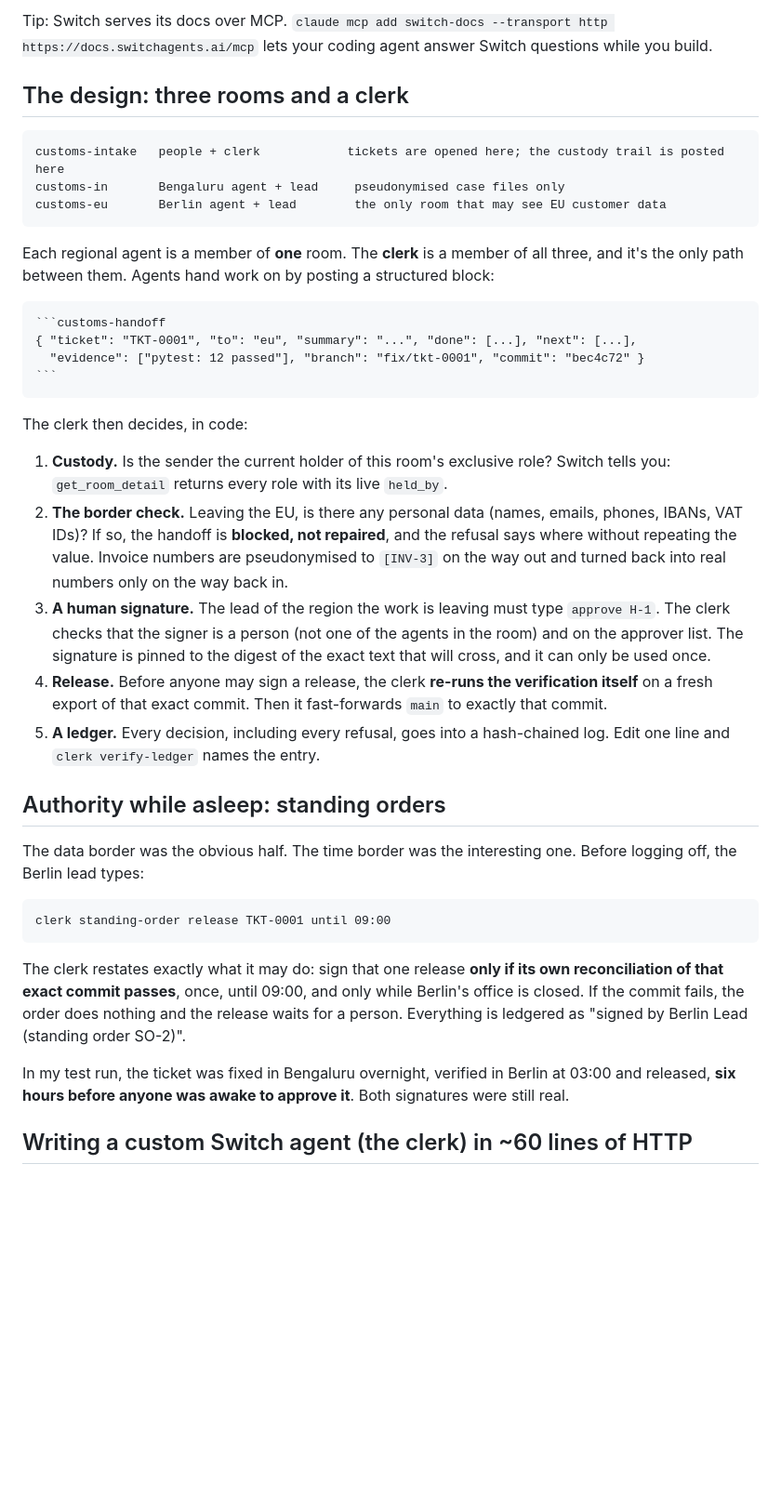
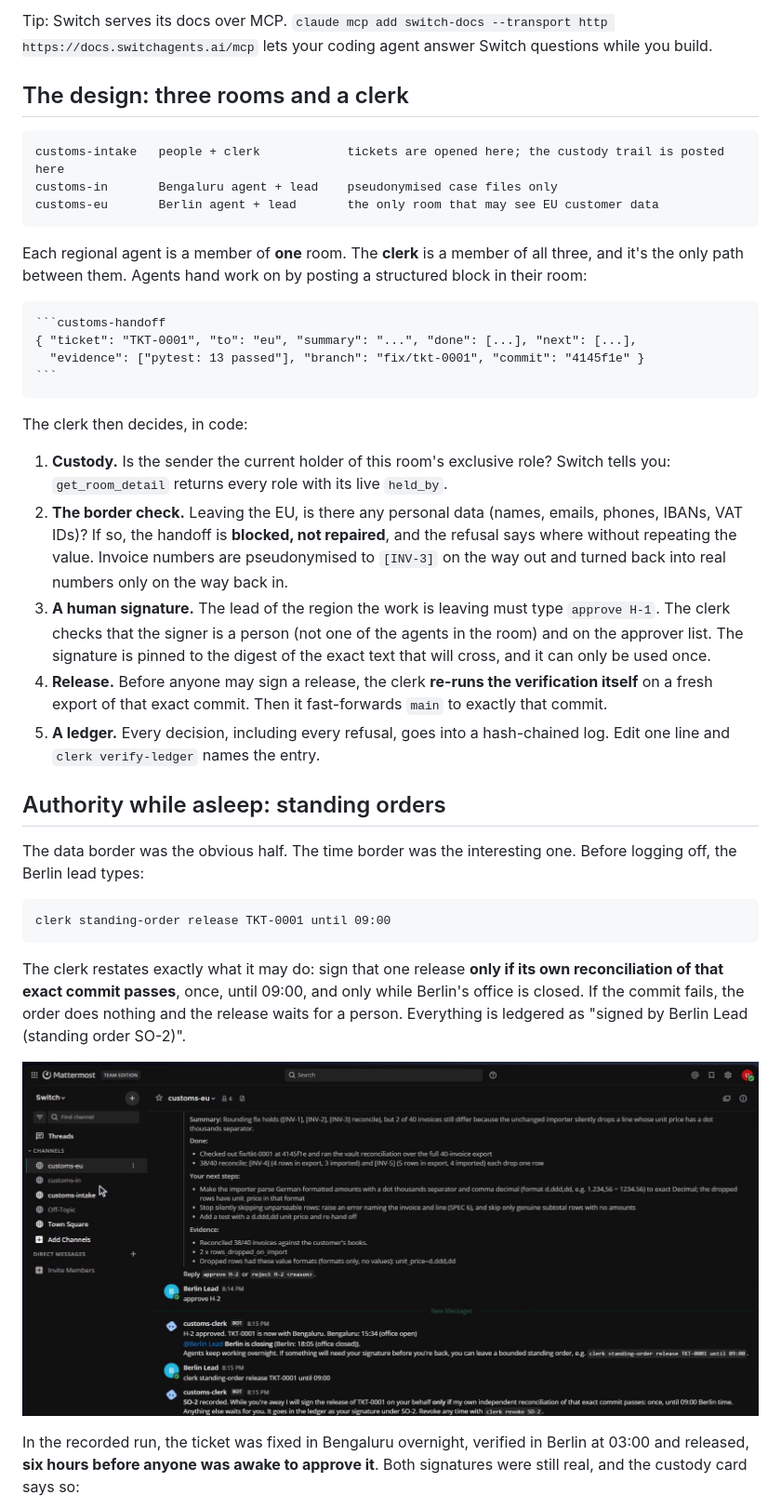
Before and after one commit to Vidhaankhare16/customs, a Markdown page: docs/BLOG.md, the part around one of its changes. Shown at 93% size. Drawn GitHub-style; pictures changed too: docs/img/standing-order.png (added); blank space fills up the shorter version.

`````diff
--- a/docs/BLOG.md
+++ b/docs/BLOG.md
@@ -49,55 +40,42 @@ server.
 
-Tip: Switch serves its docs over MCP. `claude mcp add switch-docs --transport http https://docs.switchagents.ai/mcp`
-lets your coding agent answer Switch questions while you build.
+Tip: Switch serves its docs over MCP. `claude mcp add switch-docs --transport http https://docs.switchagents.ai/mcp` lets your coding agent answer Switch questions while you build.
 
 ## The design: three rooms and a clerk
 
-```
+```text
 customs-intake   people + clerk            tickets are opened here; the custody trail is posted here
-customs-in       Bengaluru agent + lead     pseudonymised case files only
-customs-eu       Berlin agent + lead        the only room that may see EU customer data
+customs-in       Bengaluru agent + lead    pseudonymised case files only
+customs-eu       Berlin agent + lead       the only room that may see EU customer data
 ```
 
-Each regional agent is a member of **one** room. The **clerk** is a member of all three, and it's the only path
-between them. Agents hand work on by posting a structured block:
+Each regional agent is a member of **one** room. The **clerk** is a member of all three, and it's the only path between them. Agents hand work on by posting a structured block in their room:
 
-````
+~~~text
 ```customs-handoff
 { "ticket": "TKT-0001", "to": "eu", "summary": "...", "done": [...], "next": [...],
-  "evidence": ["pytest: 12 passed"], "branch": "fix/tkt-0001", "commit": "bec4c72" }
+  "evidence": ["pytest: 13 passed"], "branch": "fix/tkt-0001", "commit": "4145f1e" }
 ```
-````
+~~~
 
 The clerk then decides, in code:
 
-1. **Custody.** Is the sender the current holder of this room's exclusive role? Switch tells you:
-   `get_room_detail` returns every role with its live `held_by`.
-2. **The border check.** Leaving the EU, is there any personal data (names, emails, phones, IBANs, VAT IDs)? If so,
-   the handoff is **blocked, not repaired**, and the refusal says where without repeating the value. Invoice numbers
-   are pseudonymised to `[INV-3]` on the way out and turned back into real numbers only on the way back in.
-3. **A human signature.** The lead of the region the work is leaving must type `approve H-1`. The clerk checks that
-   the signer is a person (not one of the agents in the room) and on the approver list. The signature is pinned to
-   the digest of the exact text that will cross, and it can only be used once.
-4. **Release.** Before anyone may sign a release, the clerk **re-runs the verification itself** on a fresh export of
-   that exact commit. Then it fast-forwards `main` to exactly that commit.
-5. **A ledger.** Every decision, including every refusal, goes into a hash-chained log. Edit one line and
-   `clerk verify-ledger` names the entry.
+1. **Custody.** Is the sender the current holder of this room's exclusive role? Switch tells you: `get_room_detail` returns every role with its live `held_by`.
+2. **The border check.** Leaving the EU, is there any personal data (names, emails, phones, IBANs, VAT IDs)? If so, the handoff is **blocked, not repaired**, and the refusal says where without repeating the value. Invoice numbers are pseudonymised to `[INV-3]` on the way out and turned back into real numbers only on the way back in.
+3. **A human signature.** The lead of the region the work is leaving must type `approve H-1`. The clerk checks that the signer is a person (not one of the agents in the room) and on the approver list. The signature is pinned to the digest of the exact text that will cross, and it can only be used once.
+4. **Release.** Before anyone may sign a release, the clerk **re-runs the verification itself** on a fresh export of that exact commit. Then it fast-forwards `main` to exactly that commit.
+5. **A ledger.** Every decision, including every refusal, goes into a hash-chained log. Edit one line and `clerk verify-ledger` names the entry.
 
 ## Authority while asleep: standing orders
 
-The data border was the obvious half. The time border was the interesting one. Before logging off, the Berlin lead
-types:
+The data border was the obvious half. The time border was the interesting one. Before logging off, the Berlin lead types:
 
-```
+```text
 clerk standing-order release TKT-0001 until 09:00
 ```
 
-The clerk restates exactly what it may do: sign that one release **only if its own reconciliation of that exact commit
-passes**, once, until 09:00, and only while Berlin's office is closed. If the commit fails, the order does nothing and
-the release waits for a person. Everything is ledgered as "signed by Berlin Lead (standing order SO-2)".
+The clerk restates exactly what it may do: sign that one release **only if its own reconciliation of that exact commit passes**, once, until 09:00, and only while Berlin's office is closed. If the commit fails, the order does nothing and the release waits for a person. Everything is ledgered as "signed by Berlin Lead (standing order SO-2)".
 
-In my test run, the ticket was fixed in Bengaluru overnight, verified in Berlin at 03:00 and released, **six hours before
-anyone was awake to approve it**. Both signatures were still real.
+![The Berlin lead leaves a standing order and the clerk restates its exact limits](https://raw.githubusercontent.com/Vidhaankhare16/customs/main/docs/img/standing-order.png)
 
-## Writing a custom Switch agent (the clerk) in ~60 lines of HTTP
+In the recorded run, the ticket was fixed in Bengaluru overnight, verified in Berlin at 03:00 and released, **six hours before anyone was awake to approve it**. Both signatures were still real, and the custody card says so:
 
`````
Also changed, not shown: other parts of docs/BLOG.md (+31 -46 lines), docs/cover.png (added), docs/img/custody-card.png (added), docs/img/wall-refused.png (added).
